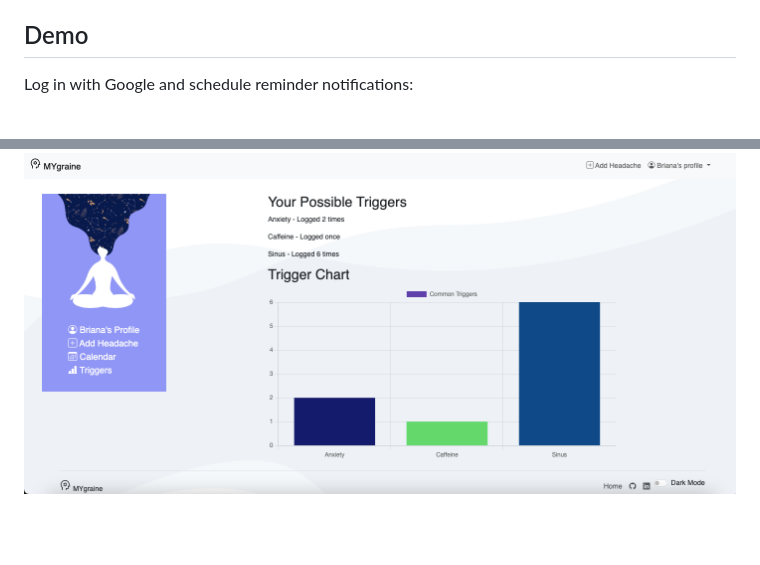
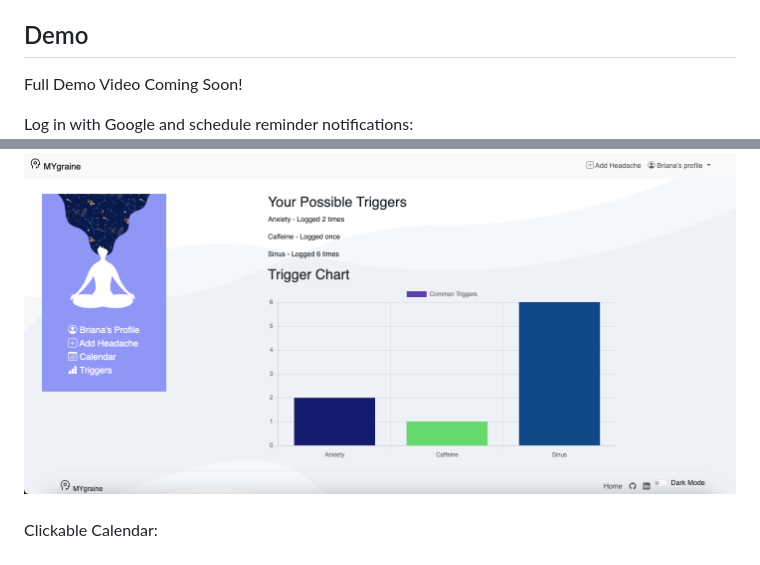
Before and after one commit to BrianaBroussard/MYgraine, a Markdown page: README.md, 2 parts joined by grey strips. GitHub-like rendering; blank space fills up the shorter version.

```diff
--- a/README.md
+++ b/README.md
@@ -31,6 +31,8 @@ Category | Tech
 - Create an account and log in with Google Account.
 
 ## Demo
+Full Demo Video Coming Soon!
+<br>
 
 Log in with Google and schedule reminder notifications:
 ![account](static/img/README_img/CreateAccount.png "Create Account page")
@@ -43,6 +45,8 @@ Log Headaches:
 ![Log Headaches](https://github.com/BrianaBroussard/MYgraine/blob/main/static/img/README_img/logheadache1.gif)
 <br><br>
 ![triggers](static/img/README_img/Triggers.png "Triggers")
+<br><br>
+Clickable Calendar:
 <br><br>
 ![calendar](https://github.com/BrianaBroussard/MYgraine/blob/main/static/img/README_img/calendar3.gif)
 <br><br>
```
